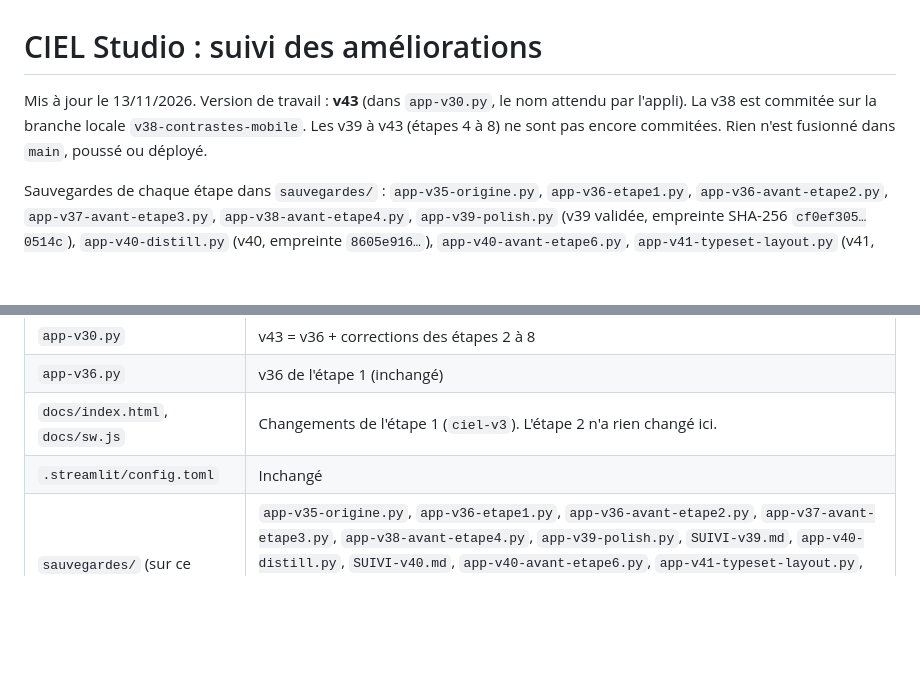
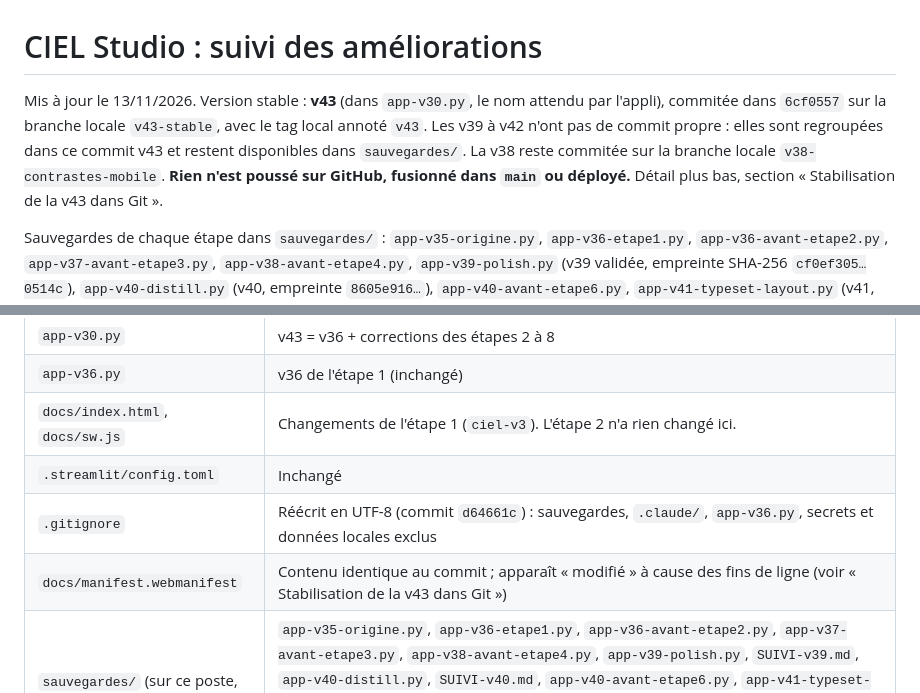
Before and after one commit to antoinefoucher1111-hub/SITE-BTS-CIEL, a Markdown page: SUIVI-AMELIORATIONS.md, 2 parts joined by grey strips. Drawn GitHub-style; blank space fills up the shorter version.

```diff
--- a/SUIVI-AMELIORATIONS.md
+++ b/SUIVI-AMELIORATIONS.md
@@ -1,6 +1,6 @@
 # CIEL Studio : suivi des améliorations
 
-Mis à jour le 13/11/2026. Version de travail : **v43** (dans `app-v30.py`, le nom attendu par l'appli). La v38 est commitée sur la branche locale `v38-contrastes-mobile`. Les v39 à v43 (étapes 4 à 8) ne sont pas encore commitées. Rien n'est fusionné dans `main`, poussé ou déployé.
+Mis à jour le 13/11/2026. Version stable : **v43** (dans `app-v30.py`, le nom attendu par l'appli), commitée dans `6cf0557` sur la branche locale `v43-stable`, avec le tag local annoté `v43`. Les v39 à v42 n'ont pas de commit propre : elles sont regroupées dans ce commit v43 et restent disponibles dans `sauvegardes/`. La v38 reste commitée sur la branche locale `v38-contrastes-mobile`. **Rien n'est poussé sur GitHub, fusionné dans `main` ou déployé.** Détail plus bas, section « Stabilisation de la v43 dans Git ».
 
 Sauvegardes de chaque étape dans `sauvegardes/` : `app-v35-origine.py`, `app-v36-etape1.py`, `app-v36-avant-etape2.py`, `app-v37-avant-etape3.py`, `app-v38-avant-etape4.py`, `app-v39-polish.py` (v39 validée, empreinte SHA-256 `cf0ef305…0514c`), `app-v40-distill.py` (v40, empreinte `8605e916…`), `app-v40-avant-etape6.py`, `app-v41-typeset-layout.py` (v41, empreinte `f6fcb563…`), `app-v41-avant-etape7.py`, `app-v42-clarify.py` (v42, empreinte `e5f2f1a9…`), `app-v42-avant-etape8.py`, `app-v43-polish-final.py` (v43 finale, empreinte `7b3ce69b…18471`).
 
@@ -24,6 +24,8 @@ Sauvegardes de chaque étape dans `sauvegardes/` : `app-v35-origine.py`, `app-v3
 | `app-v36.py` | v36 de l'étape 1 (inchangé) |
 | `docs/index.html`, `docs/sw.js` | Changements de l'étape 1 (`ciel-v3`). L'étape 2 n'a rien changé ici. |
 | `.streamlit/config.toml` | Inchangé |
+| `.gitignore` | Réécrit en UTF-8 (commit `d64661c`) : sauvegardes, `.claude/`, `app-v36.py`, secrets et données locales exclus |
+| `docs/manifest.webmanifest` | Contenu identique au commit ; apparaît « modifié » à cause des fins de ligne (voir « Stabilisation de la v43 dans Git ») |
 | `sauvegardes/` (sur ce poste, hors git) | `app-v35-origine.py`, `app-v36-etape1.py`, `app-v36-avant-etape2.py`, `app-v37-avant-etape3.py`, `app-v38-avant-etape4.py`, `app-v39-polish.py`, `SUIVI-v39.md`, `app-v40-distill.py`, `SUIVI-v40.md`, `app-v40-avant-etape6.py`, `app-v41-typeset-layout.py`, `SUIVI-v41.md`, `app-v41-avant-etape7.py`, `app-v42-clarify.py`, `SUIVI-v42.md`, `app-v42-avant-etape8.py`, `app-v43-polish-final.py`, `SUIVI-v43.md`, `index-v35.html`, `index-etape1.html`, `sw-v35.js`, `sw-etape1.js` |
 
 La v35 d'origine est aussi conservée dans git (commit `ff79253`).
```
Also changed, not shown: other parts of SUIVI-AMELIORATIONS.md (+36 -0 lines).
